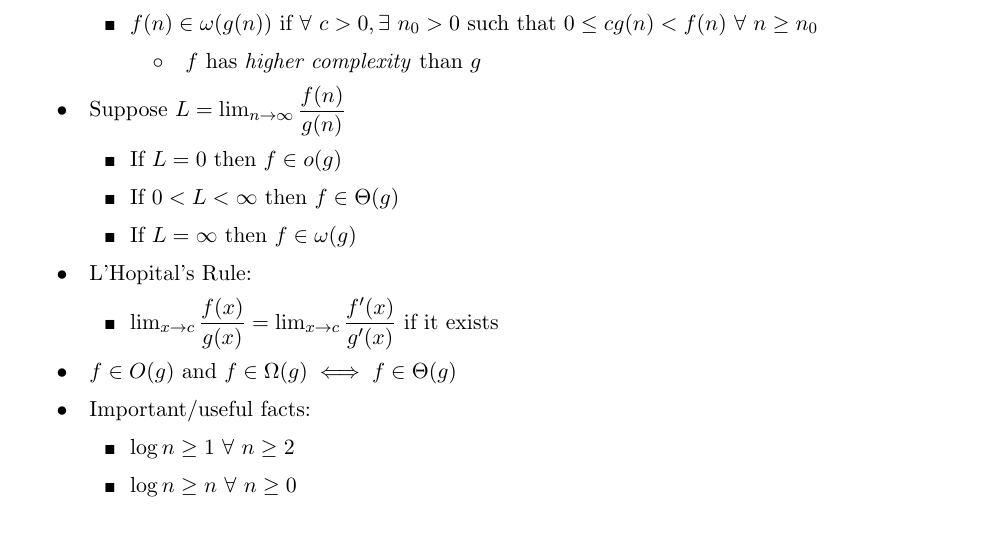
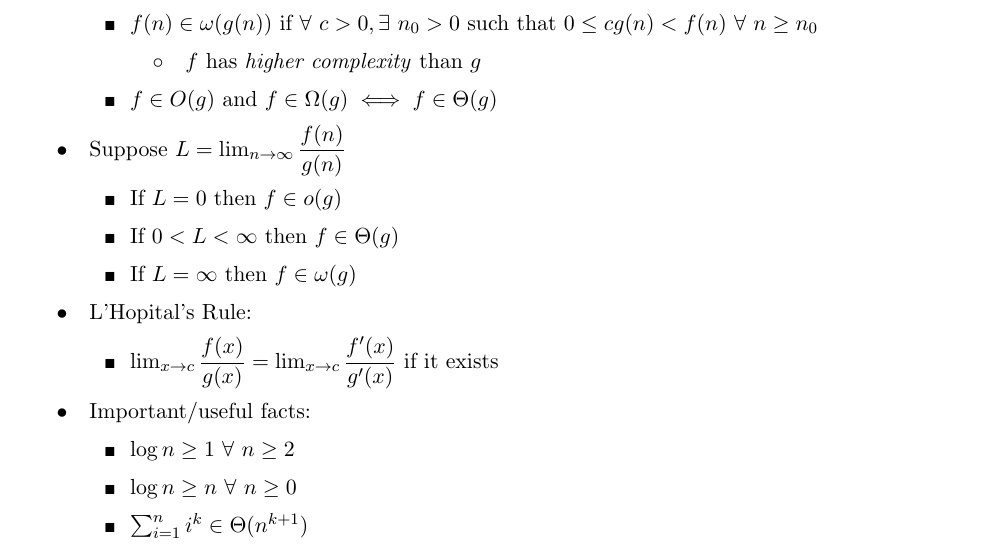
Before and after one commit to jz-feng/3A-notes, a LaTeX document (CS341/order_notation.tex): part of the page, cut so that both start at the same text. Compiled offline with pdfLaTeX.

Commit message:
update cheatsheet

```diff
--- a/CS341/order_notation.tex
+++ b/CS341/order_notation.tex
@@ -36,6 +36,8 @@
 ## $f(n) \in \omega(g(n))$ if $\forall \ c > 0, \exists \ n_0 > 0$ such that $0 \leq cg(n) < f(n) \ \forall \ n \geq n_0$
 ### $f$ has \emph{higher complexity} than $g$
 
+## $f \in O(g)$ and $f \in \Omega(g) \iff f \in \Theta(g)$
+
 # Suppose $L = \lim_{n \rightarrow \infty} \dfrac{f(n)}{g(n)}$
 ## If $L = 0$ then $f \in o(g)$
 ## If $0 < L < \infty$ then $f \in \Theta(g)$
@@ -44,11 +46,10 @@
 # L'Hopital's Rule:
 ## $\lim_{x \rightarrow c} \dfrac{f(x)}{g(x)} = \lim_{x \rightarrow c} \dfrac{f'(x)}{g'(x)}$ if it exists
 
-# $f \in O(g)$ and $f \in \Omega(g) \iff f \in \Theta(g)$
-
 # Important/useful facts:
 ## $\log n \geq 1 \ \forall \ n \geq 2$
 ## $\log n \geq n \ \forall \ n \geq 0$
+## $\sum_{i=1}^n i^k \in \Theta(n^{k+1})$
 
 \end{easylist}
 
```
Also changed, not shown: CS341/order_notation.pdf.
